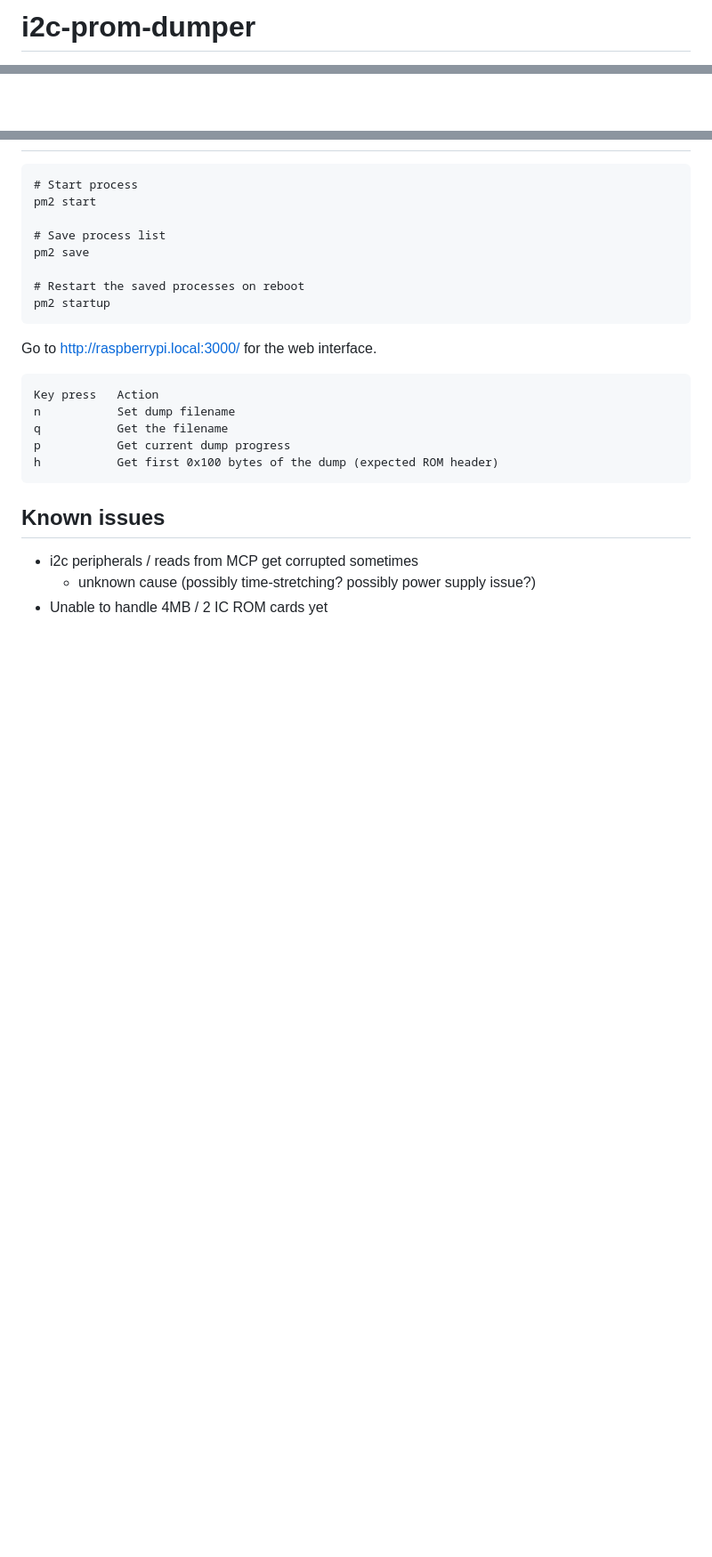
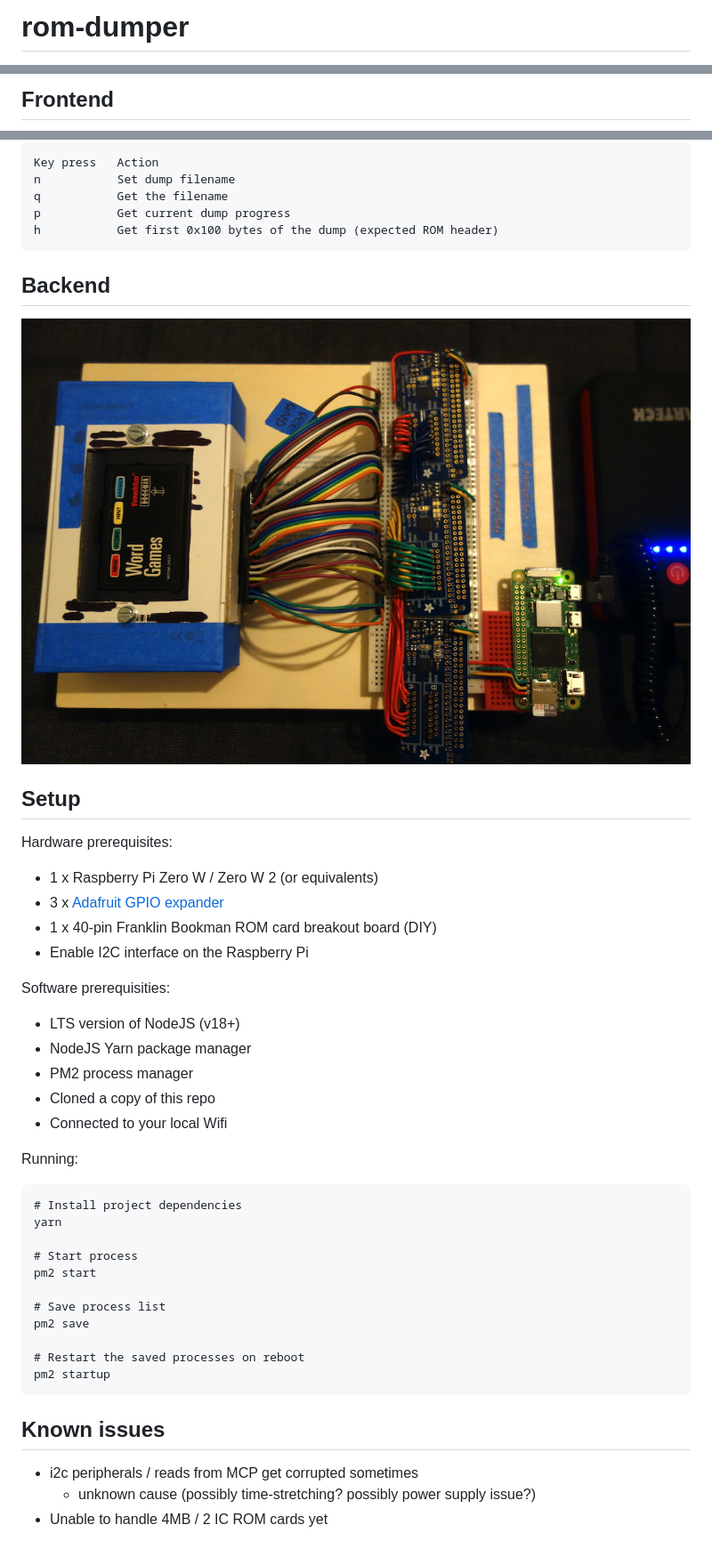
Before and after one commit to bookmanarchive/rom-dumper, a Markdown page: README.md, 3 parts joined by grey strips. Shown at 89% size. Drawn GitHub-style; pictures changed too: photos/DSC06466.JPG (added); blank space fills up the shorter version.

Commit message:
update readme and provide a photo of the setup

````diff
--- a/README.md
+++ b/README.md
@@ -1,2 +1,2 @@
-# i2c-prom-dumper
+# rom-dumper
 
@@ -6,2 +6,3 @@
 
+## Frontend
 
@@ -9,5 +14,36 @@
 
 ```
+Key press   Action
+n           Set dump filename
+q           Get the filename
+p           Get current dump progress
+h           Get first 0x100 bytes of the dump (expected ROM header)
+```
+## Backend
+
+<img src="photos/DSC06466.JPG">
+
+## Setup
+
+Hardware prerequisites:
+- 1 x Raspberry Pi Zero W / Zero W 2 (or equivalents)
+- 3 x [Adafruit GPIO expander](https://www.adafruit.com/product/4132)
+- 1 x 40-pin Franklin Bookman ROM card breakout board (DIY)
+- Enable I2C interface on the Raspberry Pi
+
+Software prerequisities:
+- LTS version of NodeJS (v18+)
+- NodeJS Yarn package manager
+- PM2 process manager
+- Cloned a copy of this repo
+- Connected to your local Wifi
+
+Running:
+
+```
+# Install project dependencies
+yarn
+
 # Start process
 pm2 start
 
@@ -18,15 +54,6 @@ pm2 save
 pm2 startup
 ```
 
-Go to http://raspberrypi.local:3000/ for the web interface.
-
-```
-Key press   Action
-n           Set dump filename
-q           Get the filename
-p           Get current dump progress
-h           Get first 0x100 bytes of the dump (expected ROM header)
-```
 
 ## Known issues
 - i2c peripherals / reads from MCP get corrupted sometimes
````
Also changed, not shown: other parts of README.md (+7 -3 lines), photos/Screen Shot 2021-09-25 at 5.36.35 PM.png (renamed from Screen Shot 2021-09-25 at 5.36.35 PM.png), photos/Screen Shot 2021-09-26 at 9.12.14 PM.png (renamed from Screen Shot 2021-09-26 at 9.12.14 PM.png), 4 other files.
